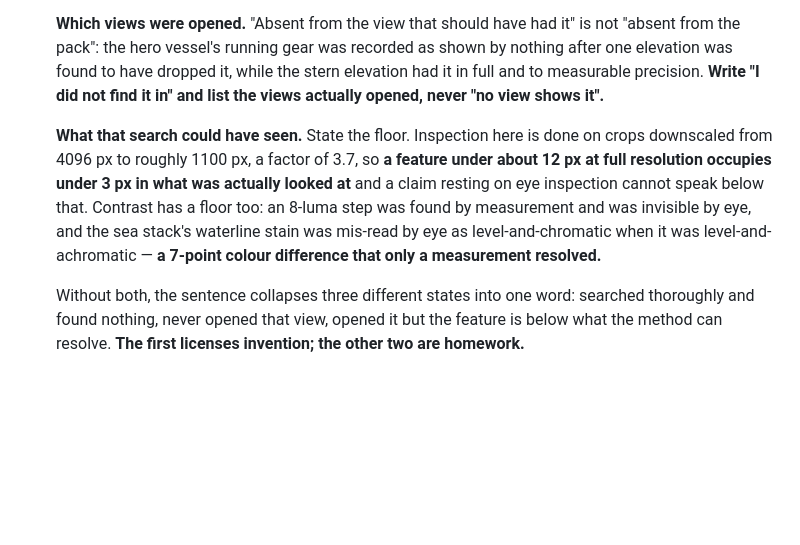
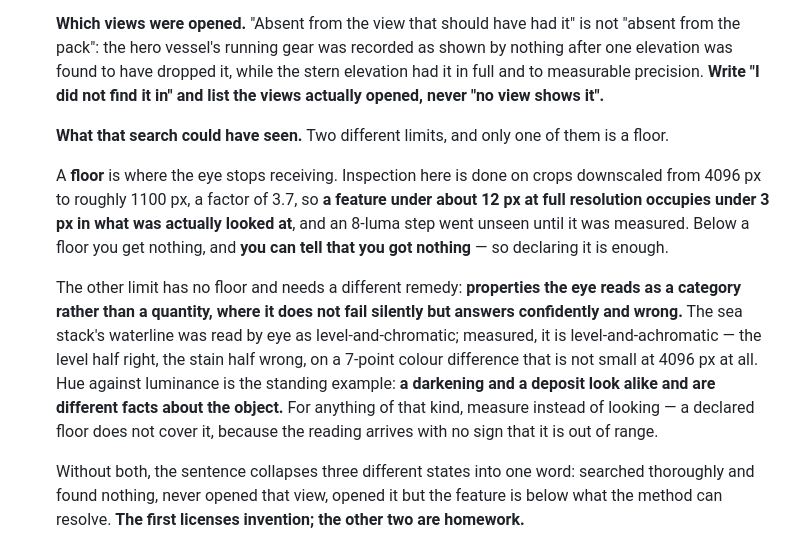
Before and after one commit to alexcz-a11y/real_water, a Markdown page: docs/reference-bible.md, the part around the change. Rendered like a GitHub page; blank space fills up the shorter version.

Commit message:
docs: separate a resolution floor from a confident misreading (#47)

```diff
--- a/docs/reference-bible.md
+++ b/docs/reference-bible.md
@@ -158,13 +158,22 @@ A view that breaks any one of these is rejected regardless of how good it looks.
   found to have dropped it, while the stern elevation had it in full and to measurable precision.
   **Write "I did not find it in" and list the views actually opened, never "no view shows it".**
 
-  **What that search could have seen.** State the floor. Inspection here is done on crops downscaled
-  from 4096 px to roughly 1100 px, a factor of 3.7, so **a feature under about 12 px at full
-  resolution occupies under 3 px in what was actually looked at** and a claim resting on eye
-  inspection cannot speak below that. Contrast has a floor too: an 8-luma step was found by
-  measurement and was invisible by eye, and the sea stack's waterline stain was mis-read by eye as
-  level-and-chromatic when it was level-and-achromatic — **a 7-point colour difference that only a
-  measurement resolved.**
+  **What that search could have seen.** Two different limits, and only one of them is a floor.
+
+  A **floor** is where the eye stops receiving. Inspection here is done on crops downscaled from
+  4096 px to roughly 1100 px, a factor of 3.7, so **a feature under about 12 px at full resolution
+  occupies under 3 px in what was actually looked at**, and an 8-luma step went unseen until it was
+  measured. Below a floor you get nothing, and **you can tell that you got nothing** — so declaring
+  it is enough.
+
+  The other limit has no floor and needs a different remedy: **properties the eye reads as a
+  category rather than a quantity, where it does not fail silently but answers confidently and
+  wrong.** The sea stack's waterline was read by eye as level-and-chromatic; measured, it is
+  level-and-achromatic — the level half right, the stain half wrong, on a 7-point colour difference
+  that is not small at 4096 px at all. Hue against luminance is the standing example: **a darkening
+  and a deposit look alike and are different facts about the object.** For anything of that kind,
+  measure instead of looking — a declared floor does not cover it, because the reading arrives with
+  no sign that it is out of range.
 
   Without both, the sentence collapses three different states into one word: searched thoroughly and
   found nothing, never opened that view, opened it but the feature is below what the method can
```
